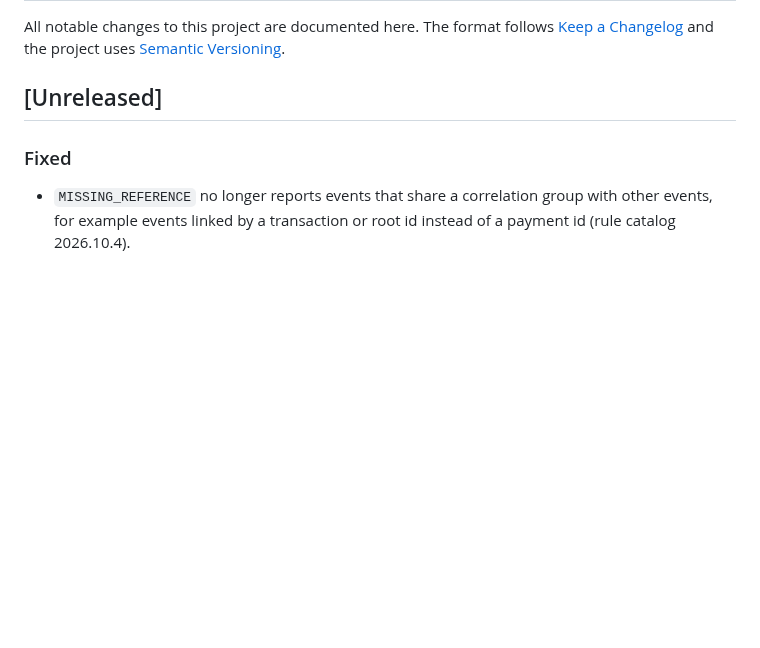
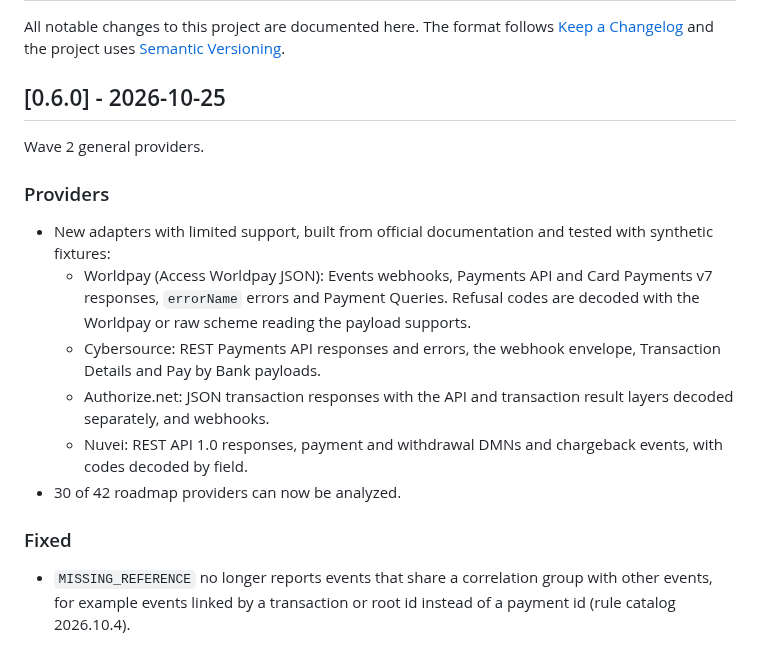
Before and after one commit to ratomirjovanovic/PandaPayLens, a Markdown page: CHANGELOG.md, the part around the change. Rendered like a GitHub page; blank space fills up the shorter version.

```diff
--- a/CHANGELOG.md
+++ b/CHANGELOG.md
@@ -2,7 +2,18 @@
 
 All notable changes to this project are documented here. The format follows [Keep a Changelog](https://keepachangelog.com/en/1.1.0/) and the project uses [Semantic Versioning](https://semver.org/).
 
-## [Unreleased]
+## [0.6.0] - 2026-10-25
+
+Wave 2 general providers.
+
+### Providers
+
+- New adapters with limited support, built from official documentation and tested with synthetic fixtures:
+  - Worldpay (Access Worldpay JSON): Events webhooks, Payments API and Card Payments v7 responses, `errorName` errors and Payment Queries. Refusal codes are decoded with the Worldpay or raw scheme reading the payload supports.
+  - Cybersource: REST Payments API responses and errors, the webhook envelope, Transaction Details and Pay by Bank payloads.
+  - Authorize.net: JSON transaction responses with the API and transaction result layers decoded separately, and webhooks.
+  - Nuvei: REST API 1.0 responses, payment and withdrawal DMNs and chargeback events, with codes decoded by field.
+- 30 of 42 roadmap providers can now be analyzed.
 
 ### Fixed
 
```
Also changed, not shown: README.md (+6 -2 lines), ROADMAP.md (+2 -1 lines), docs/media/home-dark.png, docs/media/home-light.png, docs/media/social-preview.png, 7 other files.
